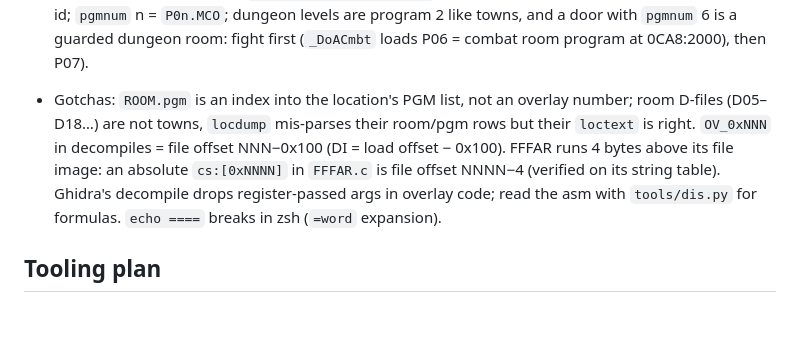
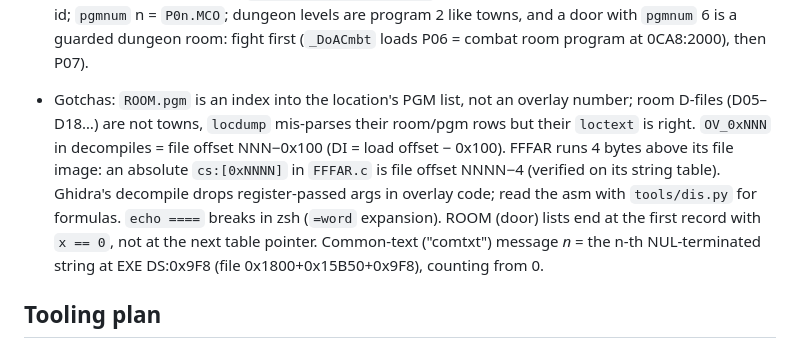
Before and after one commit to jbellassai/mc2, a Markdown page: CLAUDE.md, the part around the change. Rendered like a GitHub page; blank space fills up the shorter version.

Commit message:
CLAUDE.md: door-list terminator and comtxt lookup gotchas
Co-Authored-By: Claude Opus 5.5 <noreply@anthropic.com>

```diff
--- a/CLAUDE.md
+++ b/CLAUDE.md
@@ -22,7 +22,7 @@ Goal: fully document the game's rules/data formats, with an eye to a faithful po
 
 - Game rules: `docs/rules/*.md` (combat, spells, time_weather, npcs, items, economy, dialogue, camp, locations, skills, assignments, services, special_rooms, quest_scenes, encounters, ships, new_game), each citing the decompiled source. FFFAR INT 62h dispatch: `ghidra/fffar_dispatch.json`, `ghidra/int62.json`; combat INT 61h = `V06.MCO`: `ghidra/int61_v06.json`, `decomp/overlays/V06.c`; town INT 60h = `V02.MCO` (`ghidra/int60_v02.json`, `decomp/overlays/V02.c`, Ghidra base 3100), `V05.MCO` (3200). `tools/vdispatch.py` maps a V-module's AH services.
 - Saves `FFSAVx.MCS` = raw DS image from 0x4CF6 (`_startsvdta`); parse globals straight from them. Location sub-tables: `tools/locdump.py original out/locs` (per-location NPC/room/text dump + `npcs.txt`). Conversation files `Cnn.MCV` (NPC n → C(n>>3) slot n&7): `tools/convdump.py original` (trade skill, shop prices, gift quests); `tools/talkdump.py original out/talk` (every keyword → response tree, P91 script format); `tools/events.py original decomp/overlays > docs/events.md` (event-bit cross-reference); `tools/doors.py original` (every town door → overlay, room D-file, room id; `pgmnum` n = `P0n.MCO`; dungeon levels are program 2 like towns, and a door with `pgmnum` 6 is a guarded dungeon room: fight first (`_DoACmbt` loads P06 = combat room program at 0CA8:2000), then P07).
-- Gotchas: `ROOM.pgm` is an index into the location's PGM list, not an overlay number; room D-files (D05–D18…) are not towns, `locdump` mis-parses their room/pgm rows but their `loctext` is right. `OV_0xNNN` in decompiles = file offset NNN−0x100 (DI = load offset − 0x100). FFFAR runs 4 bytes above its file image: an absolute `cs:[0xNNNN]` in `FFFAR.c` is file offset NNNN−4 (verified on its string table). Ghidra's decompile drops register-passed args in overlay code; read the asm with `tools/dis.py` for formulas. `echo ====` breaks in zsh (`=word` expansion).
+- Gotchas: `ROOM.pgm` is an index into the location's PGM list, not an overlay number; room D-files (D05–D18…) are not towns, `locdump` mis-parses their room/pgm rows but their `loctext` is right. `OV_0xNNN` in decompiles = file offset NNN−0x100 (DI = load offset − 0x100). FFFAR runs 4 bytes above its file image: an absolute `cs:[0xNNNN]` in `FFFAR.c` is file offset NNNN−4 (verified on its string table). Ghidra's decompile drops register-passed args in overlay code; read the asm with `tools/dis.py` for formulas. `echo ====` breaks in zsh (`=word` expansion). ROOM (door) lists end at the first record with `x == 0`, not at the next table pointer. Common-text ("comtxt") message *n* = the n-th NUL-terminated string at EXE DS:0x9F8 (file 0x1800+0x15B50+0x9F8), counting from 0.
 
 ## Tooling plan
 - Ghidra 12.2 installed via `brew install ghidra` (formula, not cask): `ghidraRun`; headless via `analyzeHeadless` (under Ghidra's `support/`). No IDA.
```
